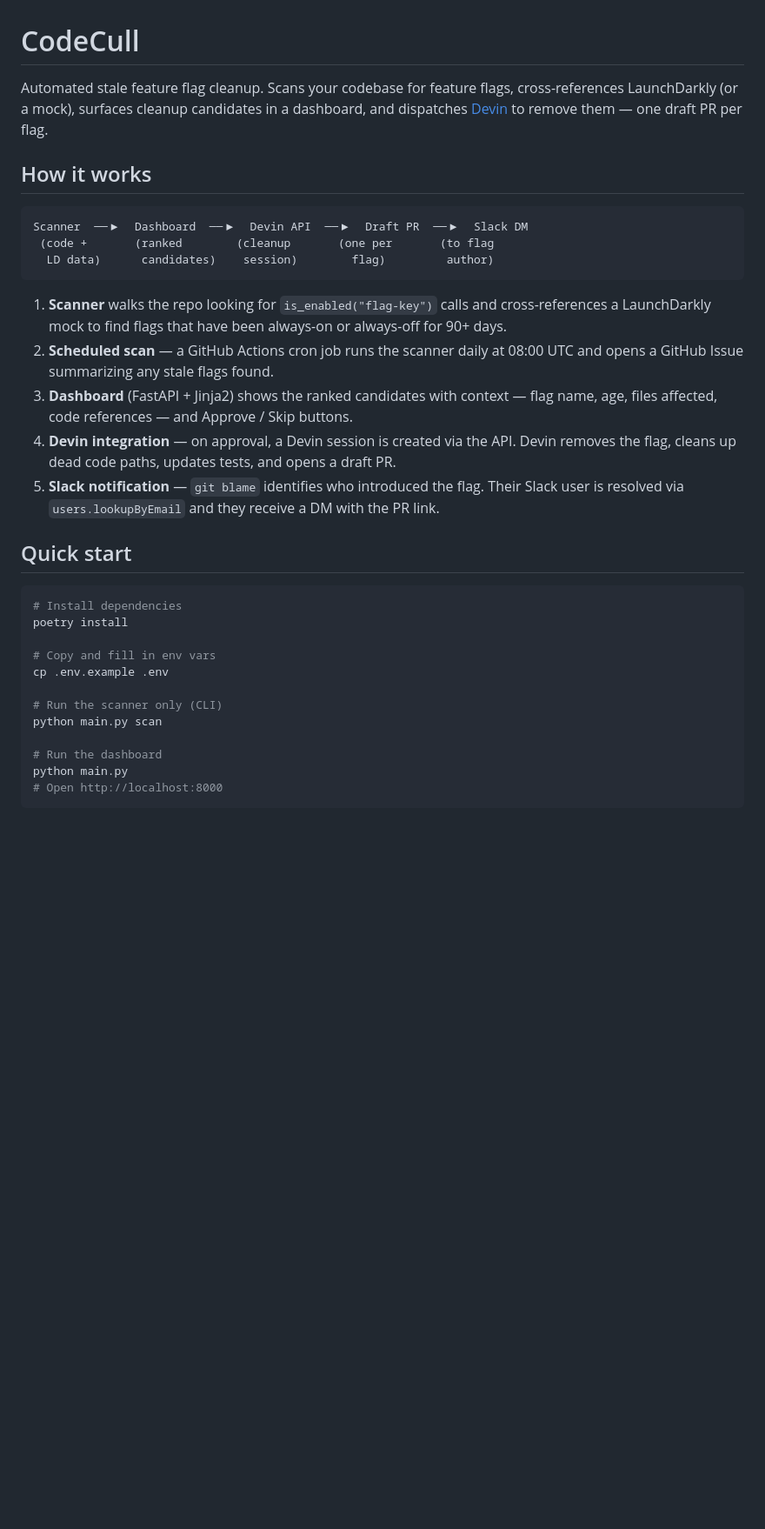
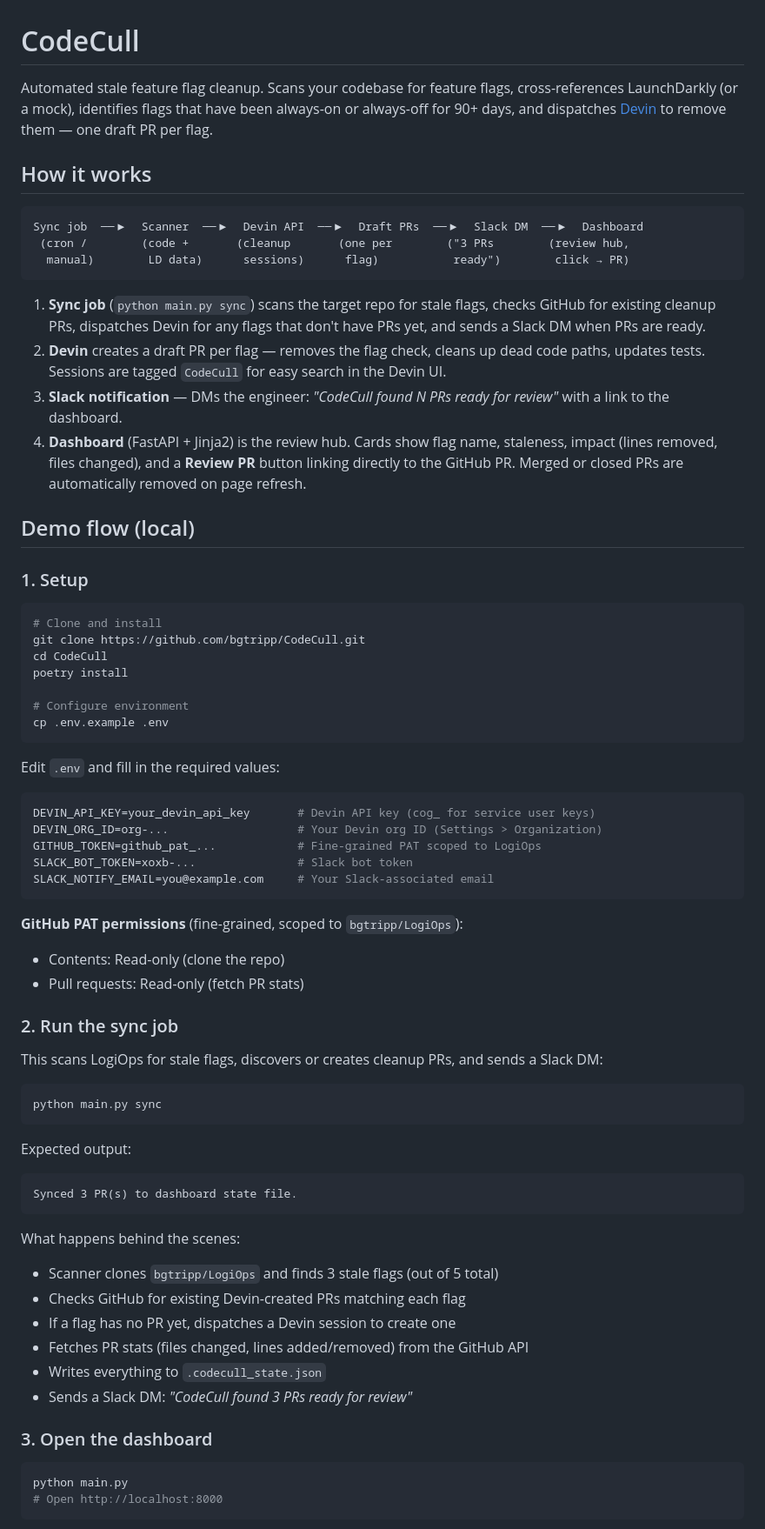
Before and after one commit to bgtripp/CodeCull, a Markdown page: README.md, the part around one of its changes. Shown at 87% size. GitHub-like rendering; blank space fills up the shorter version.

Commit message:
docs: rewrite README with full local demo flow instructions
Co-Authored-By: unknown <>

````diff
--- a/README.md
+++ b/README.md
@@ -1,34 +1,72 @@
 # CodeCull
 
-Automated stale feature flag cleanup. Scans your codebase for feature flags, cross-references LaunchDarkly (or a mock), surfaces cleanup candidates in a dashboard, and dispatches [Devin](https://devin.ai) to remove them — one draft PR per flag.
+Automated stale feature flag cleanup. Scans your codebase for feature flags, cross-references LaunchDarkly (or a mock), identifies flags that have been always-on or always-off for 90+ days, and dispatches [Devin](https://devin.ai) to remove them — one draft PR per flag.
 
 ## How it works
 
 ```
-Scanner  ──▶  Dashboard  ──▶  Devin API  ──▶  Draft PR  ──▶  Slack DM
- (code +       (ranked        (cleanup       (one per       (to flag
-  LD data)      candidates)    session)        flag)         author)
+Sync job  ──▶  Scanner  ──▶  Devin API  ──▶  Draft PRs  ──▶  Slack DM  ──▶  Dashboard
+ (cron /        (code +       (cleanup       (one per        ("3 PRs        (review hub,
+  manual)        LD data)      sessions)      flag)           ready")        click → PR)
 ```
 
-1. **Scanner** walks the repo looking for `is_enabled("flag-key")` calls and cross-references a LaunchDarkly mock to find flags that have been always-on or always-off for 90+ days.
-2. **Scheduled scan** — a GitHub Actions cron job runs the scanner daily at 08:00 UTC and opens a GitHub Issue summarizing any stale flags found.
-3. **Dashboard** (FastAPI + Jinja2) shows the ranked candidates with context — flag name, age, files affected, code references — and Approve / Skip buttons.
-4. **Devin integration** — on approval, a Devin session is created via the API. Devin removes the flag, cleans up dead code paths, updates tests, and opens a draft PR.
-5. **Slack notification** — `git blame` identifies who introduced the flag. Their Slack user is resolved via `users.lookupByEmail` and they receive a DM with the PR link.
+1. **Sync job** (`python main.py sync`) scans the target repo for stale flags, checks GitHub for existing cleanup PRs, dispatches Devin for any flags that don't have PRs yet, and sends a Slack DM when PRs are ready.
+2. **Devin** creates a draft PR per flag — removes the flag check, cleans up dead code paths, updates tests. Sessions are tagged `CodeCull` for easy search in the Devin UI.
+3. **Slack notification** — DMs the engineer: *"CodeCull found N PRs ready for review"* with a link to the dashboard.
+4. **Dashboard** (FastAPI + Jinja2) is the review hub. Cards show flag name, staleness, impact (lines removed, files changed), and a **Review PR** button linking directly to the GitHub PR. Merged or closed PRs are automatically removed on page refresh.
 
-## Quick start
+## Demo flow (local)
+
+### 1. Setup
 
 ```bash
-# Install dependencies
+# Clone and install
+git clone https://github.com/bgtripp/CodeCull.git
+cd CodeCull
 poetry install
 
-# Copy and fill in env vars
+# Configure environment
 cp .env.example .env
+```
 
-# Run the scanner only (CLI)
-python main.py scan
+Edit `.env` and fill in the required values:
 
-# Run the dashboard
+```env
+DEVIN_API_KEY=your_devin_api_key       # Devin API key (cog_ for service user keys)
+DEVIN_ORG_ID=org-...                   # Your Devin org ID (Settings > Organization)
+GITHUB_TOKEN=github_pat_...            # Fine-grained PAT scoped to LogiOps
+SLACK_BOT_TOKEN=xoxb-...               # Slack bot token
+SLACK_NOTIFY_EMAIL=you@example.com     # Your Slack-associated email
+```
+
+**GitHub PAT permissions** (fine-grained, scoped to `bgtripp/LogiOps`):
+- Contents: Read-only (clone the repo)
+- Pull requests: Read-only (fetch PR stats)
+
+### 2. Run the sync job
+
+This scans LogiOps for stale flags, discovers or creates cleanup PRs, and sends a Slack DM:
+
+```bash
+python main.py sync
+```
+
+Expected output:
+```
+Synced 3 PR(s) to dashboard state file.
+```
+
+What happens behind the scenes:
+- Scanner clones `bgtripp/LogiOps` and finds 3 stale flags (out of 5 total)
+- Checks GitHub for existing Devin-created PRs matching each flag
+- If a flag has no PR yet, dispatches a Devin session to create one
+- Fetches PR stats (files changed, lines added/removed) from the GitHub API
+- Writes everything to `.codecull_state.json`
+- Sends a Slack DM: *"CodeCull found 3 PRs ready for review"*
+
+### 3. Open the dashboard
+
+```bash
 python main.py
 # Open http://localhost:8000
 ```
````
Also changed, not shown: other parts of README.md (+63 -21 lines).
